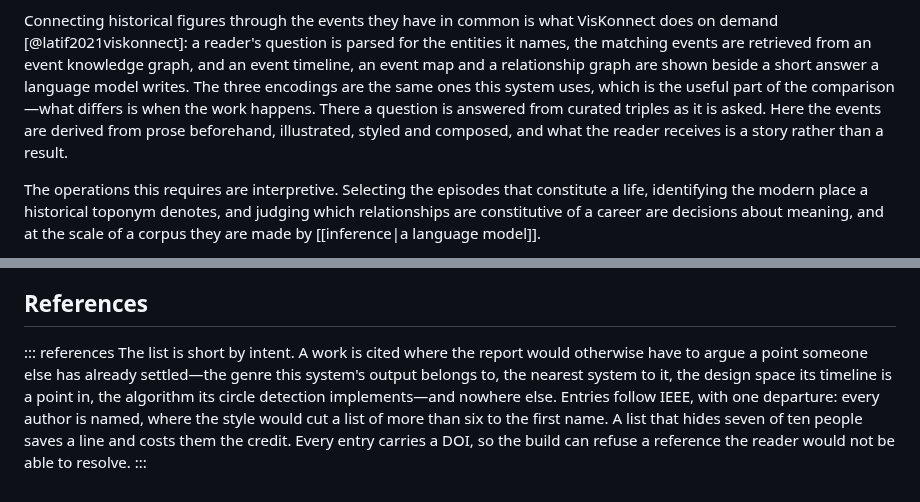
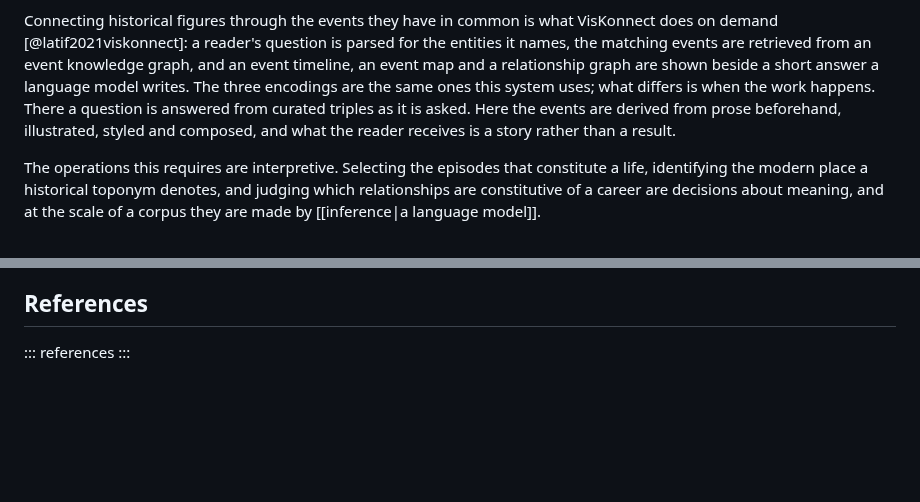
Before and after one commit to fabian-beck/life-ds, a Markdown page: docs/report/report.md, 2 parts joined by grey strips. GitHub-like rendering; blank space fills up the shorter version.

Commit message:
Let the references section be a list of references
The section opened with a paragraph defending its own length, its citation
policy and its author-list rule. None of that is the report's subject. A
reader who reaches the references wants the works; how the build enforces DOIs
is a fact about the build, and it is already written down where someone
maintaining the build will find it.

Cut the same tic one paragraph up, where a sentence stopped to tell the reader
which part of a comparison was the useful one instead of making it.

Co-Authored-By: Claude Opus 5 <noreply@anthropic.com>
Claude-Session: https://claude.ai/code/session_01SbCcKnXYXW2F13VXUpTMQz

```diff
--- a/docs/report/report.md
+++ b/docs/report/report.md
@@ -55,11 +55,10 @@ VisKonnect does on demand [@latif2021viskonnect]: a reader's question is parsed
 for the entities it names, the matching events are retrieved from an event
 knowledge graph, and an event timeline, an event map and a relationship graph
 are shown beside a short answer a language model writes. The three encodings are
-the same ones this system uses, which is the useful part of the comparison—what
-differs is when the work happens. There a question is answered from curated
-triples as it is asked. Here the events are derived from prose beforehand,
-illustrated, styled and composed, and what the reader receives is a story rather
-than a result.
+the same ones this system uses; what differs is when the work happens. There a
+question is answered from curated triples as it is asked. Here the events are
+derived from prose beforehand, illustrated, styled and composed, and what the
+reader receives is a story rather than a result.
 
 The operations this requires are interpretive. Selecting the episodes that
 constitute a life, identifying the modern place a historical toponym denotes,
@@ -448,12 +447,4 @@ every existing translation in the corpus at once.
 ## References
 
 ::: references
-The list is short by intent. A work is cited where the report would otherwise
-have to argue a point someone else has already settled—the genre this system's
-output belongs to, the nearest system to it, the design space its timeline is a
-point in, the algorithm its circle detection implements—and nowhere else.
-Entries follow IEEE, with one departure: every author is named, where the style
-would cut a list of more than six to the first name. A list that hides seven of
-ten people saves a line and costs them the credit. Every entry carries a DOI, so
-the build can refuse a reference the reader would not be able to resolve.
 :::
```
